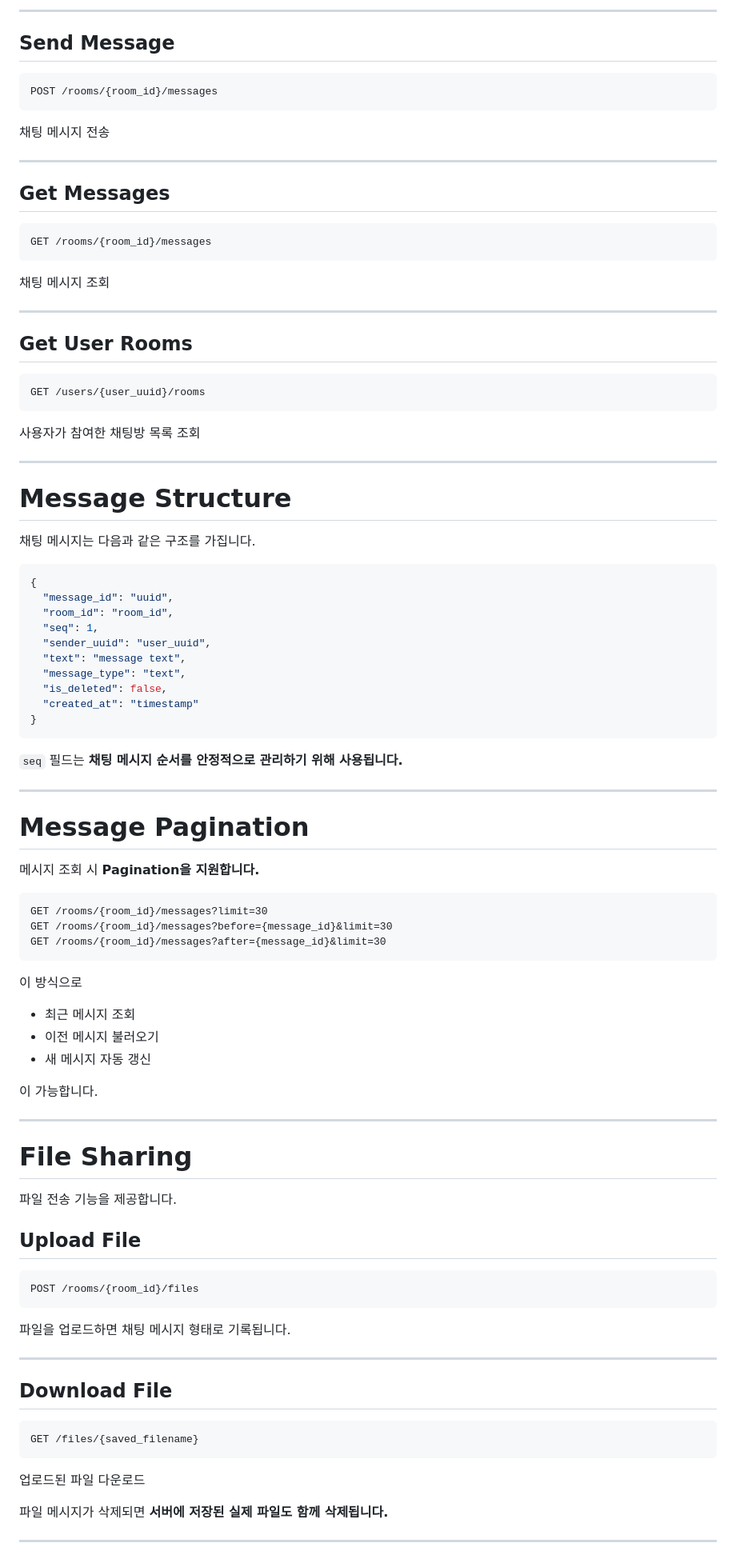
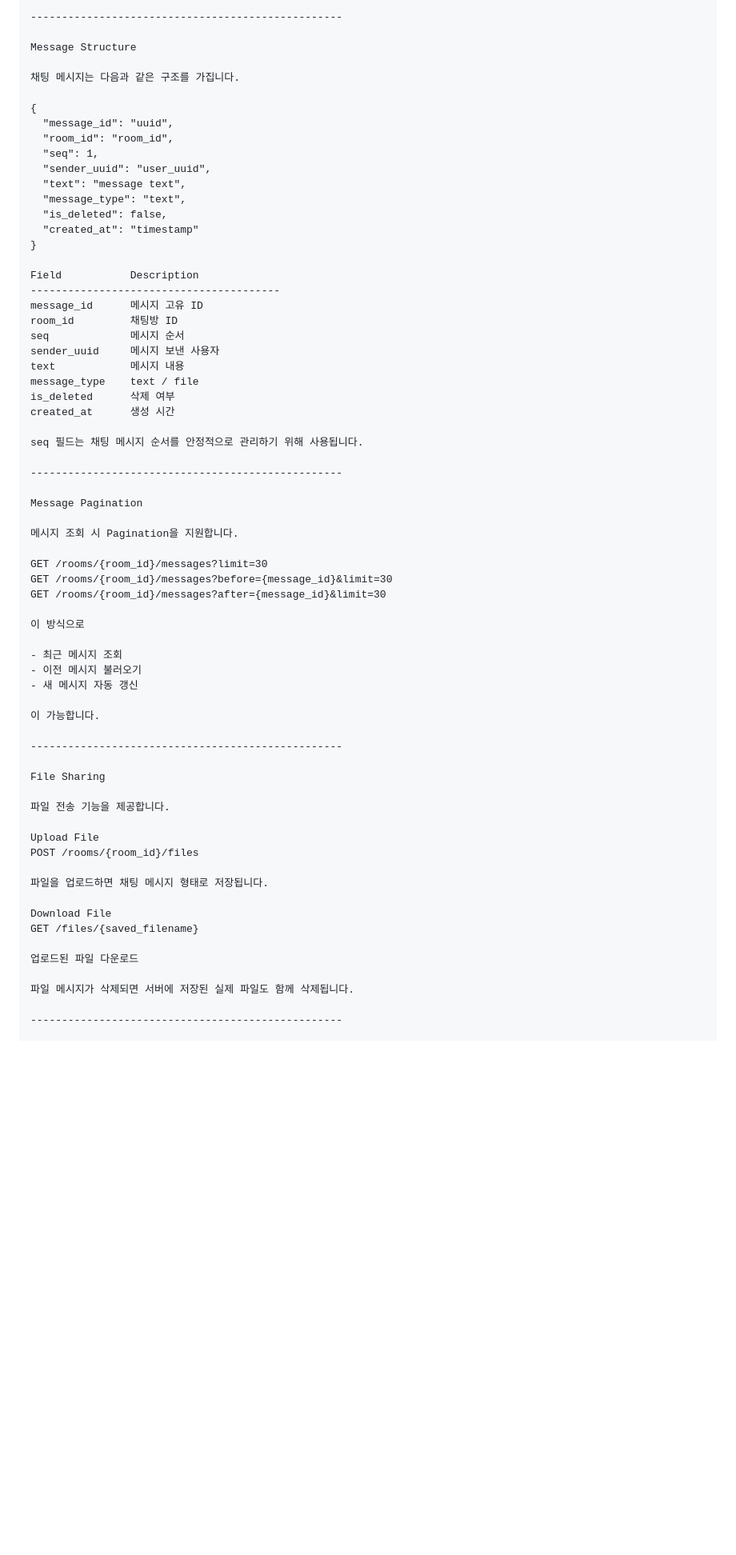
Before and after one commit to minoza-ai/Taskrit-Chatting, a Markdown page: README.md, the part around one of its changes. Shown at 80% size. Rendered like a GitHub page; blank space fills up the shorter version.

````diff
--- a/README.md
+++ b/README.md
@@ -85,41 +98,10 @@ POST /team/rooms
 
----
+--------------------------------------------------
 
-## Send Message
-
-```
-POST /rooms/{room_id}/messages
-```
-
-채팅 메시지 전송
-
----
-
-## Get Messages
-
-```
-GET /rooms/{room_id}/messages
-```
-
-채팅 메시지 조회
-
----
-
-## Get User Rooms
-
-```
-GET /users/{user_uuid}/rooms
-```
-
-사용자가 참여한 채팅방 목록 조회
-
----
-
-# Message Structure
+Message Structure
 
 채팅 메시지는 다음과 같은 구조를 가집니다.
 
-```json
 {
   "message_id": "uuid",
   "room_id": "room_id",
@@ -130,21 +112,29 @@ GET /users/{user_uuid}/rooms
   "is_deleted": false,
   "created_at": "timestamp"
 }
-```
 
-`seq` 필드는 **채팅 메시지 순서를 안정적으로 관리하기 위해 사용됩니다.**
+Field           Description
+----------------------------------------
+message_id      메시지 고유 ID
+room_id         채팅방 ID
+seq             메시지 순서
+sender_uuid     메시지 보낸 사용자
+text            메시지 내용
+message_type    text / file
+is_deleted      삭제 여부
+created_at      생성 시간
 
----
+seq 필드는 채팅 메시지 순서를 안정적으로 관리하기 위해 사용됩니다.
 
-# Message Pagination
+--------------------------------------------------
 
-메시지 조회 시 **Pagination을 지원합니다.**
+Message Pagination
 
-```
+메시지 조회 시 Pagination을 지원합니다.
+
 GET /rooms/{room_id}/messages?limit=30
 GET /rooms/{room_id}/messages?before={message_id}&limit=30
 GET /rooms/{room_id}/messages?after={message_id}&limit=30
-```
 
 이 방식으로
 
@@ -154,31 +144,23 @@ GET /rooms/{room_id}/messages?after={message_id}&limit=30
 
 이 가능합니다.
 
----
+--------------------------------------------------
 
-# File Sharing
+File Sharing
 
 파일 전송 기능을 제공합니다.
 
-## Upload File
+Upload File
+POST /rooms/{room_id}/files
 
-```
-POST /rooms/{room_id}/files
-```
+파일을 업로드하면 채팅 메시지 형태로 저장됩니다.
 
-파일을 업로드하면 채팅 메시지 형태로 기록됩니다.
-
----
-
-## Download File
-
-```
+Download File
 GET /files/{saved_filename}
-```
 
 업로드된 파일 다운로드
 
-파일 메시지가 삭제되면 **서버에 저장된 실제 파일도 함께 삭제됩니다.**
+파일 메시지가 삭제되면 서버에 저장된 실제 파일도 함께 삭제됩니다.
 
----
+--------------------------------------------------
 
````
Also changed, not shown: other parts of README.md (+196 -96 lines).
